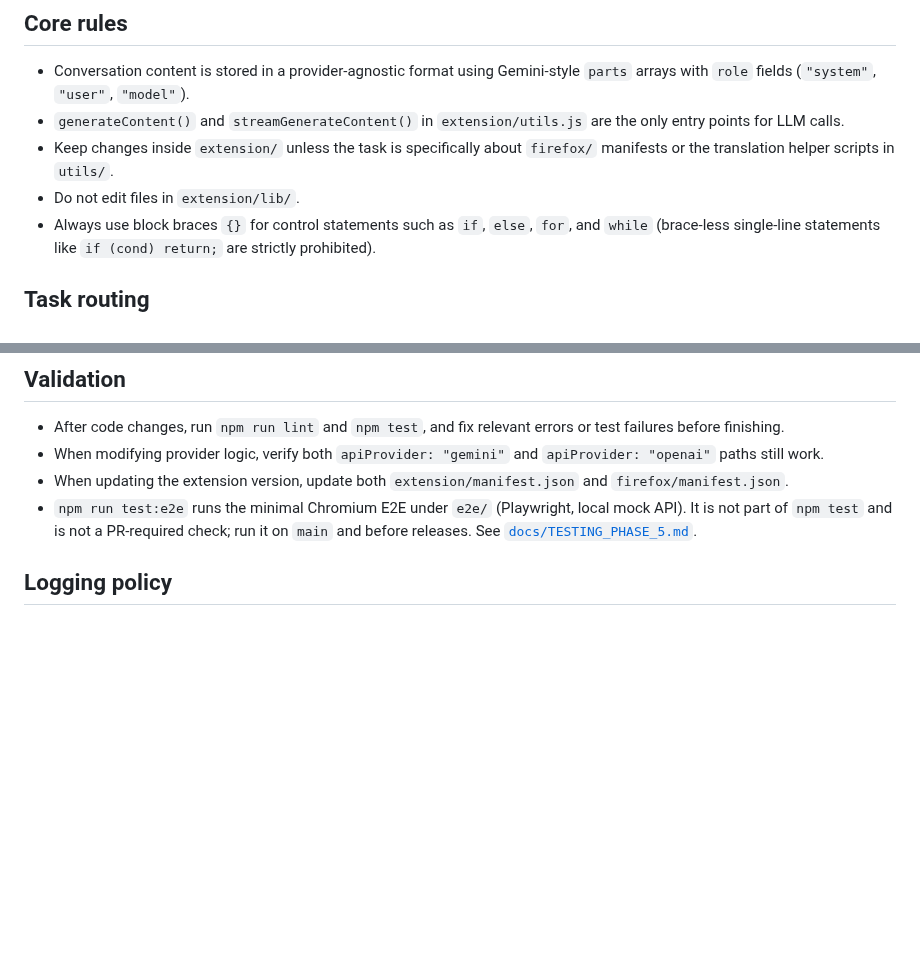
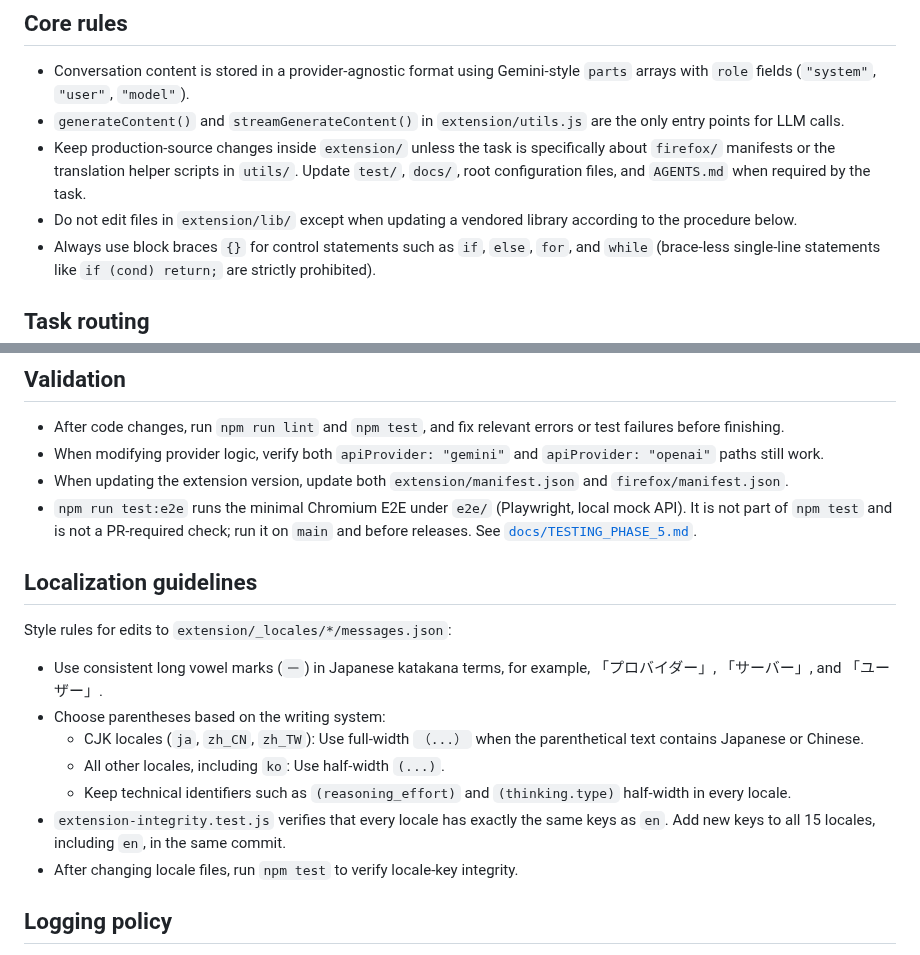
Before and after one commit to sh2/extension-summarize-translate-gemini, a Markdown page: AGENTS.md, 2 parts joined by grey strips. GitHub-like rendering; blank space fills up the shorter version.

Commit message:
docs(AGENTS.md): update project rules and add localization guidelines

```diff
--- a/AGENTS.md
+++ b/AGENTS.md
@@ -13,8 +13,8 @@ Cross-browser extension (Chrome, Firefox, Edge) that uses Google Gemini API and
 
 - Conversation content is stored in a provider-agnostic format using Gemini-style `parts` arrays with `role` fields (`"system"`, `"user"`, `"model"`).
 - `generateContent()` and `streamGenerateContent()` in `extension/utils.js` are the only entry points for LLM calls.
-- Keep changes inside `extension/` unless the task is specifically about `firefox/` manifests or the translation helper scripts in `utils/`.
-- Do not edit files in `extension/lib/`.
+- Keep production-source changes inside `extension/` unless the task is specifically about `firefox/` manifests or the translation helper scripts in `utils/`. Update `test/`, `docs/`, root configuration files, and `AGENTS.md` when required by the task.
+- Do not edit files in `extension/lib/` except when updating a vendored library according to the procedure below.
 - Always use block braces `{}` for control statements such as `if`, `else`, `for`, and `while` (brace-less single-line statements like `if (cond) return;` are strictly prohibited).
 
 ## Task routing
@@ -59,6 +59,18 @@ Reuse the existing section names rather than inventing new ones. The canonical s
 - When modifying provider logic, verify both `apiProvider: "gemini"` and `apiProvider: "openai"` paths still work.
 - When updating the extension version, update both `extension/manifest.json` and `firefox/manifest.json`.
 - `npm run test:e2e` runs the minimal Chromium E2E under `e2e/` (Playwright, local mock API). It is not part of `npm test` and is not a PR-required check; run it on `main` and before releases. See [`docs/TESTING_PHASE_5.md`](docs/TESTING_PHASE_5.md).
+
+## Localization guidelines
+
+Style rules for edits to `extension/_locales/*/messages.json`:
+
+- Use consistent long vowel marks (`ー`) in Japanese katakana terms, for example, 「プロバイダー」, 「サーバー」, and 「ユーザー」.
+- Choose parentheses based on the writing system:
+  - CJK locales (`ja`, `zh_CN`, `zh_TW`): Use full-width `（...）` when the parenthetical text contains Japanese or Chinese.
+  - All other locales, including `ko`: Use half-width `(...)`.
+  - Keep technical identifiers such as `(reasoning_effort)` and `(thinking.type)` half-width in every locale.
+- `extension-integrity.test.js` verifies that every locale has exactly the same keys as `en`. Add new keys to all 15 locales, including `en`, in the same commit.
+- After changing locale files, run `npm test` to verify locale-key integrity.
 
 ## Logging policy
 
```
